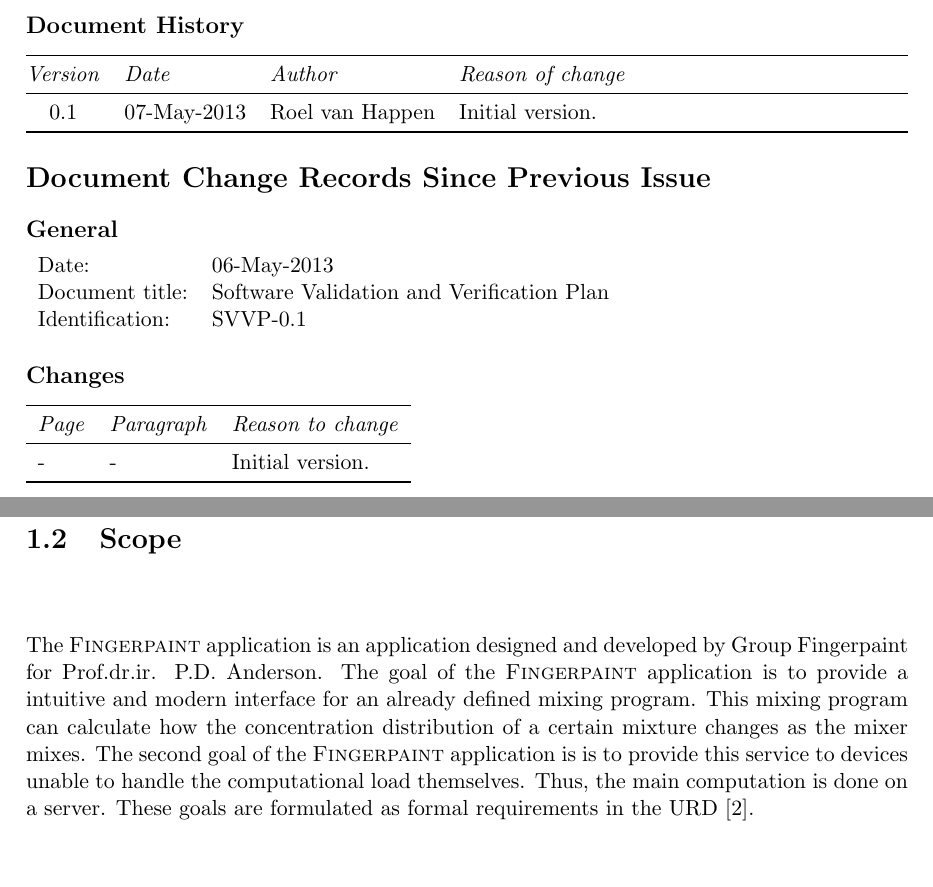
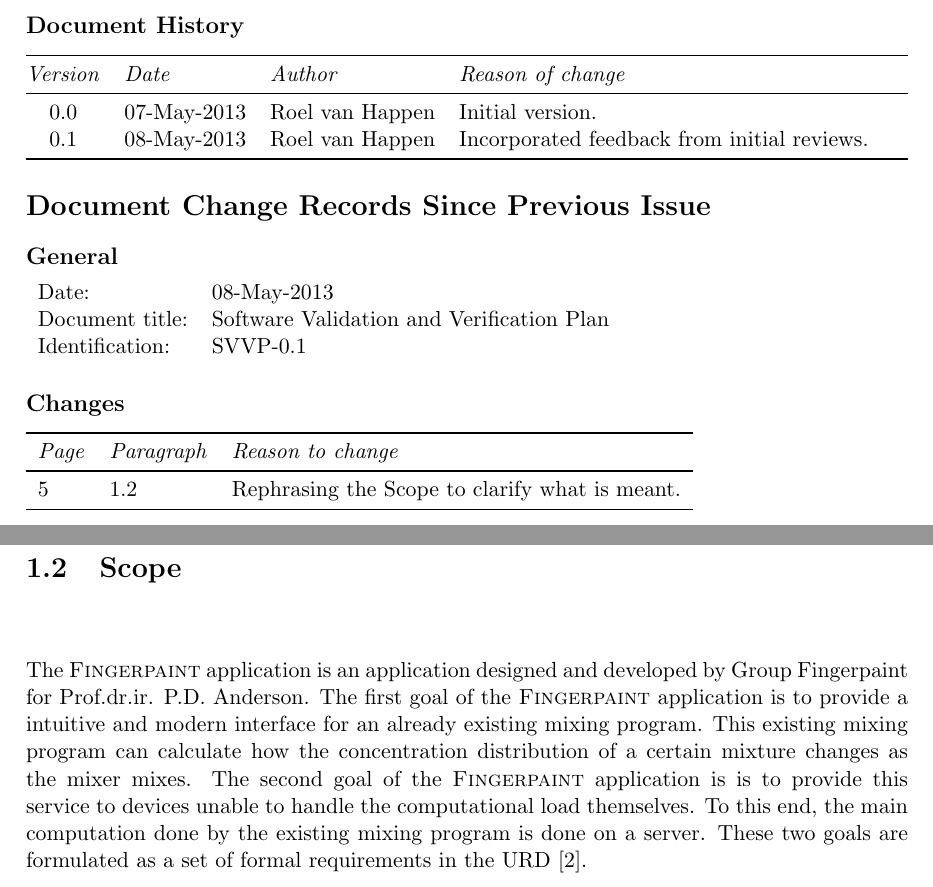
Before and after one commit to Fingerpaint/sep-docs, a LaTeX thesis (SVVP/svvp.tex, which reads SVVP/chapter1.tex, SVVP/history.tex): two parts of pages 5 and 6 of 22, joined at a grey line, cut so that both start at the same text, the shorter picture padded with empty space. Compiled offline with pdfLaTeX.

Commit message:
incorporating feedback

```diff
--- a/SVVP/chapter1.tex
+++ b/SVVP/chapter1.tex
@@ -11,7 +11,7 @@
    project.
 
 \section{Scope}
-The \applicationname{} is an application designed and developed by \projectauthor{} for Prof.dr.ir. P.D. Anderson. The goal of the \applicationname{} is to provide a intuitive and modern interface for an already defined mixing program. This mixing program can calculate how the concentration distribution of a certain mixture changes as the mixer mixes. The second goal of the \applicationname{} is is to provide this service to devices unable to handle the computational load themselves. Thus, the main computation is done on a server. These goals are formulated as formal requirements in the  URD \cite{urd}.
+The \applicationname{} is an application designed and developed by \projectauthor{} for Prof.dr.ir. P.D. Anderson. The first goal of the \applicationname{} is to provide a intuitive and modern interface for an already existing mixing program. This existing mixing program can calculate how the concentration distribution of a certain mixture changes as the mixer mixes. The second goal of the \applicationname{} is is to provide this service to devices unable to handle the computational load themselves. To this end, the main computation done by the existing mixing program is done on a server. These two goals are formulated as a set of formal requirements in the  URD \cite{urd}.
 
 \section{List of definitions}
 \begin{tabular}{l|l}
--- a/SVVP/history.tex
+++ b/SVVP/history.tex
@@ -14,14 +14,15 @@
     \toprule
     \emph{Version}    &   \emph{Date} & \emph{Author} &  \emph{Reason of change}\\
     \midrule
-    0.1 & 07-May-2013 & \roel & Initial version. \\
+    0.0 & 07-May-2013 & \roel & Initial version. \\
+    0.1 & 08-May-2013 & \roel & Incorporated feedback from initial reviews. \\
     \bottomrule
 \end{tabularx}
 
 \section*{Document Change Records Since Previous Issue}
 \subsection*{General}
 \begin{tabularx}{\linewidth}{lX}
-    Date:           &   06-May-2013 \\
+    Date:           &   08-May-2013 \\
     Document title: &   \TitleFull \\
     Identification: &   \TitleAbbr-\Version\\
 \end{tabularx}
@@ -31,6 +32,6 @@
     \toprule
     \emph{Page} & \emph{Paragraph} & \emph{Reason to change} \\
     \midrule
-    - & -  & Initial version. \\
+    5 & 1.2  & Rephrasing the Scope to clarify what is meant. \\
     \bottomrule
 \end{tabular}
```
Also changed, not shown: SVVP/chapter2.tex (+1 -1 lines), SVVP/chapter1.tex (3 more changed lines).
